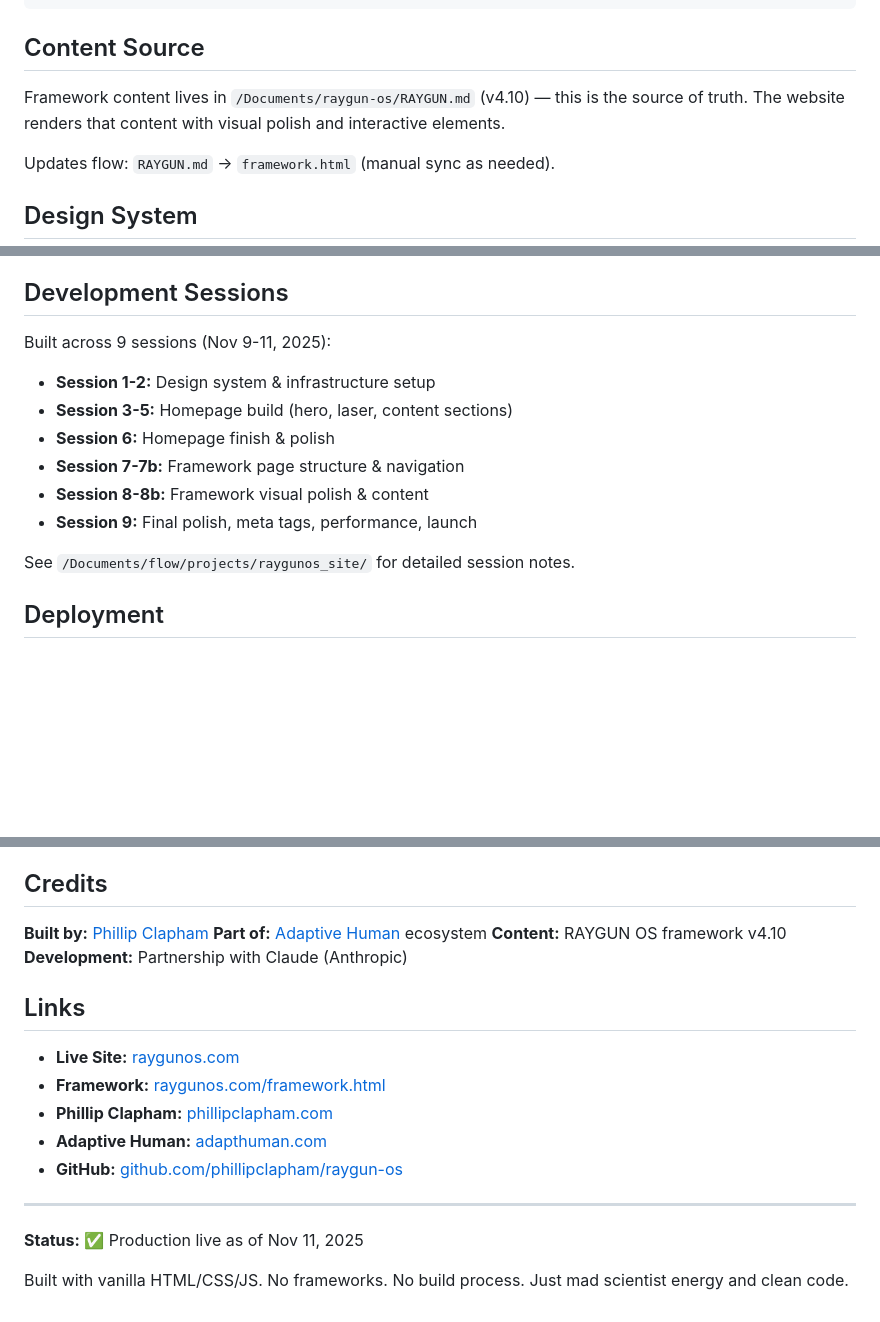
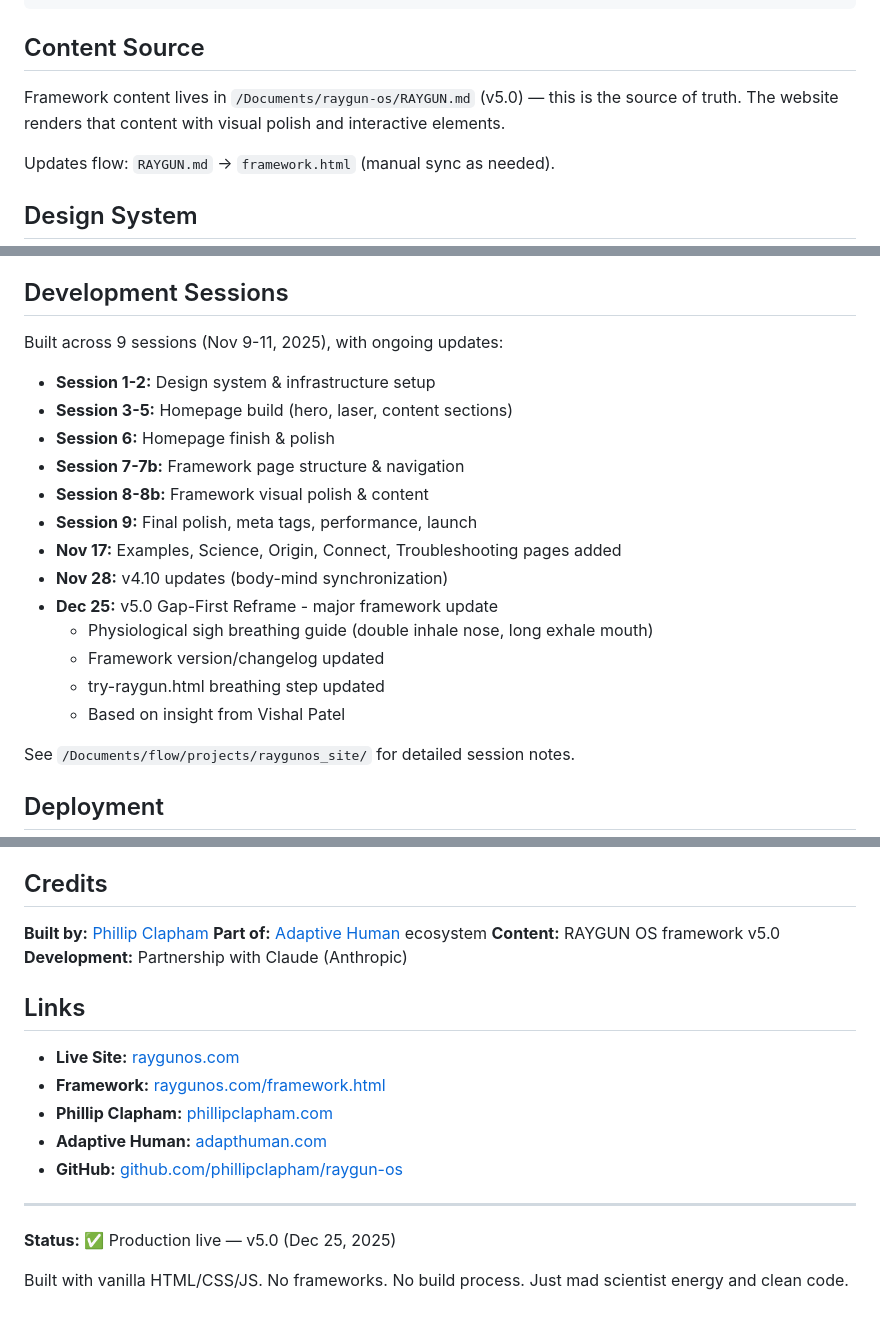
Before and after one commit to phillipclapham/raygunos-site, a Markdown page: README.md, 3 parts joined by grey strips. Drawn GitHub-style; blank space fills up the shorter version.

Commit message:
Update README for v5.0 release
- Development sessions: Added Dec 25 v5.0 entry with details
- Version references updated (v4.10 → v5.0)
- Status line updated to v5.0 (Dec 25, 2025)

🤖 Generated with [Claude Code](https://claude.com/claude-code)

Co-Authored-By: Claude Opus 4.5 <noreply@anthropic.com>

```diff
--- a/README.md
+++ b/README.md
@@ -100,7 +100,7 @@ raygunos-site/
 
 ## Content Source
 
-Framework content lives in `/Documents/raygun-os/RAYGUN.md` (v4.10) — this is the source of truth. The website renders that content with visual polish and interactive elements.
+Framework content lives in `/Documents/raygun-os/RAYGUN.md` (v5.0) — this is the source of truth. The website renders that content with visual polish and interactive elements.
 
 Updates flow: `RAYGUN.md` → `framework.html` (manual sync as needed).
 
@@ -125,13 +125,20 @@ Updates flow: `RAYGUN.md` → `framework.html` (manual sync as needed).
 
 ## Development Sessions
 
-Built across 9 sessions (Nov 9-11, 2025):
+Built across 9 sessions (Nov 9-11, 2025), with ongoing updates:
 - **Session 1-2:** Design system & infrastructure setup
 - **Session 3-5:** Homepage build (hero, laser, content sections)
 - **Session 6:** Homepage finish & polish
 - **Session 7-7b:** Framework page structure & navigation
 - **Session 8-8b:** Framework visual polish & content
 - **Session 9:** Final polish, meta tags, performance, launch
+- **Nov 17:** Examples, Science, Origin, Connect, Troubleshooting pages added
+- **Nov 28:** v4.10 updates (body-mind synchronization)
+- **Dec 25:** v5.0 Gap-First Reframe - major framework update
+  - Physiological sigh breathing guide (double inhale nose, long exhale mouth)
+  - Framework version/changelog updated
+  - try-raygun.html breathing step updated
+  - Based on insight from Vishal Patel
 
 See `/Documents/flow/projects/raygunos_site/` for detailed session notes.
 
@@ -166,7 +173,7 @@ Code: Open for reference and learning. Please don't clone the site directly, but
 
 **Built by:** [Phillip Clapham](https://phillipclapham.com)
 **Part of:** [Adaptive Human](https://adapthuman.com) ecosystem
-**Content:** RAYGUN OS framework v4.10
+**Content:** RAYGUN OS framework v5.0
 **Development:** Partnership with Claude (Anthropic)
 
 ## Links
@@ -179,6 +186,6 @@ Code: Open for reference and learning. Please don't clone the site directly, but
 
 ---
 
-**Status:** ✅ Production live as of Nov 11, 2025
+**Status:** ✅ Production live — v5.0 (Dec 25, 2025)
 
 Built with vanilla HTML/CSS/JS. No frameworks. No build process. Just mad scientist energy and clean code.
```
